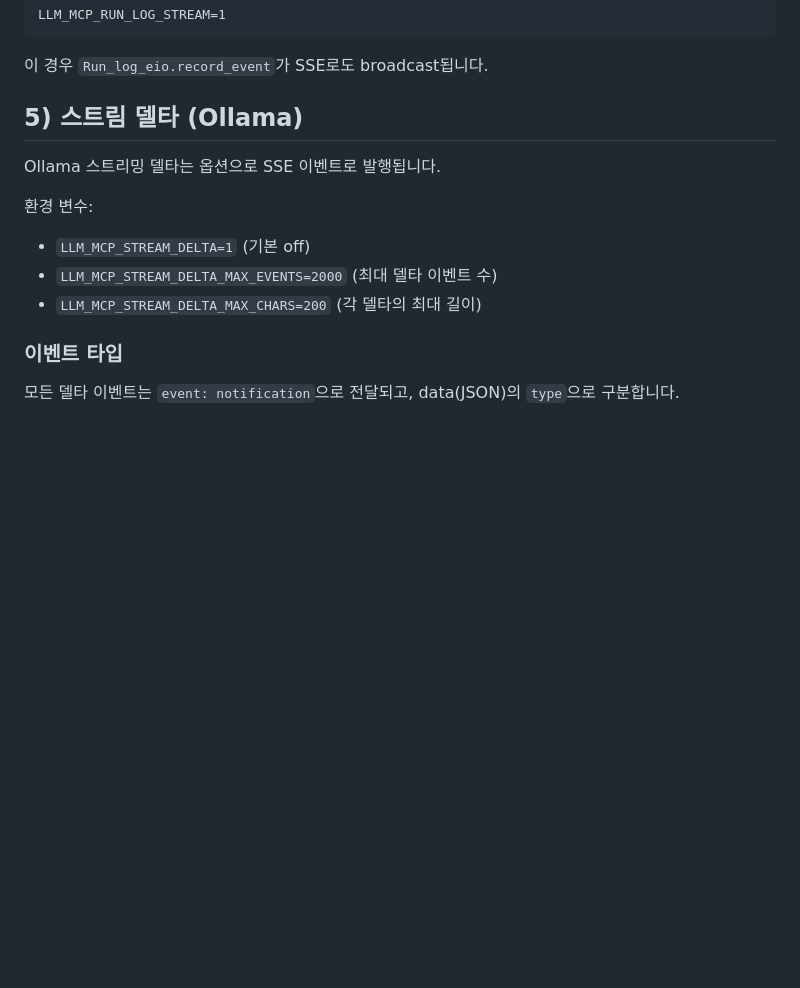
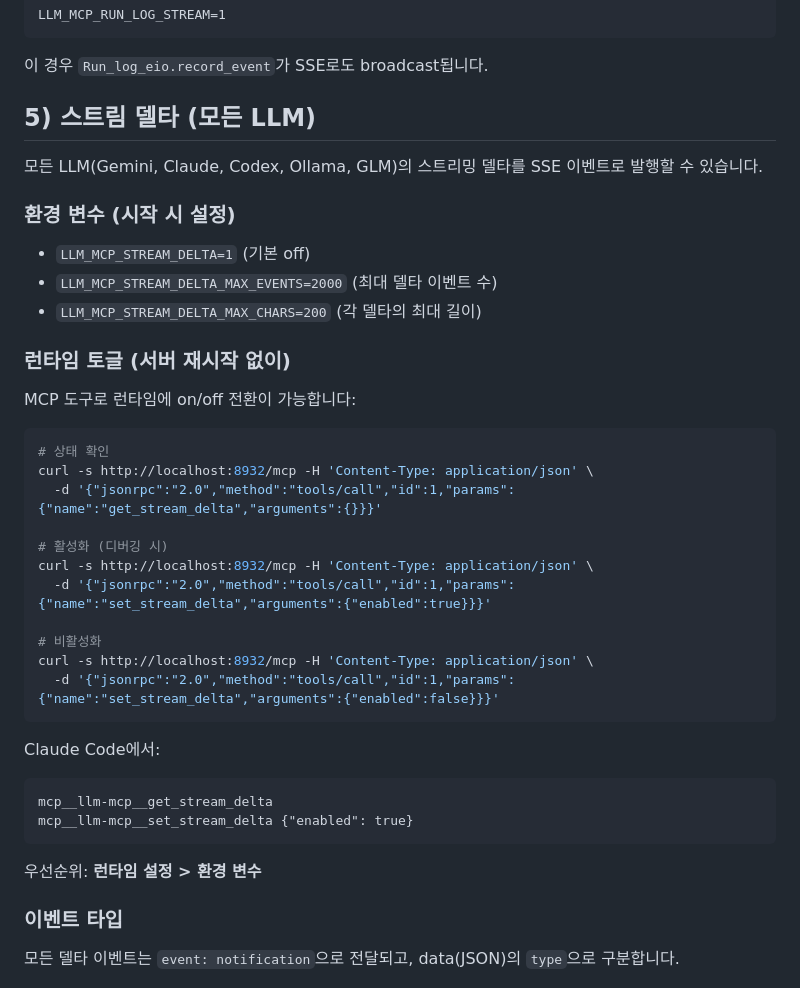
Before and after one commit to jeong-sik/llm-mcp, a Markdown page: docs/STREAMING.md, the part around the change. Rendered like a GitHub page; blank space fills up the shorter version.

Commit message:
docs(streaming): add runtime toggle documentation
Document set_stream_delta and get_stream_delta MCP tools for
runtime SSE delta control without server restart.

Co-Authored-By: Claude Opus 4.5 <noreply@anthropic.com>

````diff
--- a/docs/STREAMING.md
+++ b/docs/STREAMING.md
@@ -73,15 +73,41 @@ LLM_MCP_RUN_LOG_STREAM=1
 
 이 경우 `Run_log_eio.record_event`가 SSE로도 broadcast됩니다.
 
-## 5) 스트림 델타 (Ollama)
+## 5) 스트림 델타 (모든 LLM)
 
-Ollama 스트리밍 델타는 옵션으로 SSE 이벤트로 발행됩니다.
+모든 LLM(Gemini, Claude, Codex, Ollama, GLM)의 스트리밍 델타를 SSE 이벤트로 발행할 수 있습니다.
 
-환경 변수:
+### 환경 변수 (시작 시 설정)
 
 - `LLM_MCP_STREAM_DELTA=1` (기본 off)
 - `LLM_MCP_STREAM_DELTA_MAX_EVENTS=2000` (최대 델타 이벤트 수)
 - `LLM_MCP_STREAM_DELTA_MAX_CHARS=200` (각 델타의 최대 길이)
+
+### 런타임 토글 (서버 재시작 없이)
+
+MCP 도구로 런타임에 on/off 전환이 가능합니다:
+
+```bash
+# 상태 확인
+curl -s http://localhost:8932/mcp -H 'Content-Type: application/json' \
+  -d '{"jsonrpc":"2.0","method":"tools/call","id":1,"params":{"name":"get_stream_delta","arguments":{}}}'
+
+# 활성화 (디버깅 시)
+curl -s http://localhost:8932/mcp -H 'Content-Type: application/json' \
+  -d '{"jsonrpc":"2.0","method":"tools/call","id":1,"params":{"name":"set_stream_delta","arguments":{"enabled":true}}}'
+
+# 비활성화
+curl -s http://localhost:8932/mcp -H 'Content-Type: application/json' \
+  -d '{"jsonrpc":"2.0","method":"tools/call","id":1,"params":{"name":"set_stream_delta","arguments":{"enabled":false}}}'
+```
+
+Claude Code에서:
+```
+mcp__llm-mcp__get_stream_delta
+mcp__llm-mcp__set_stream_delta {"enabled": true}
+```
+
+우선순위: **런타임 설정 > 환경 변수**
 
 ### 이벤트 타입
 
````
